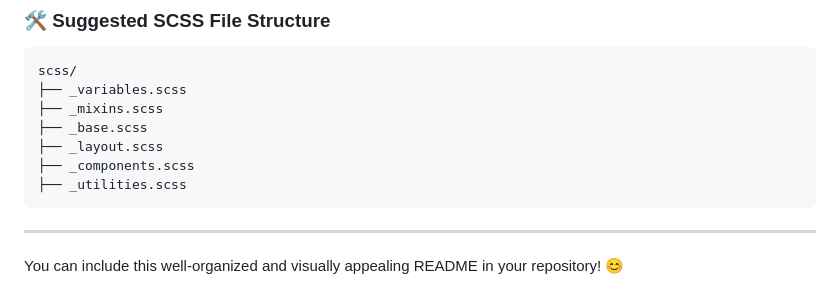
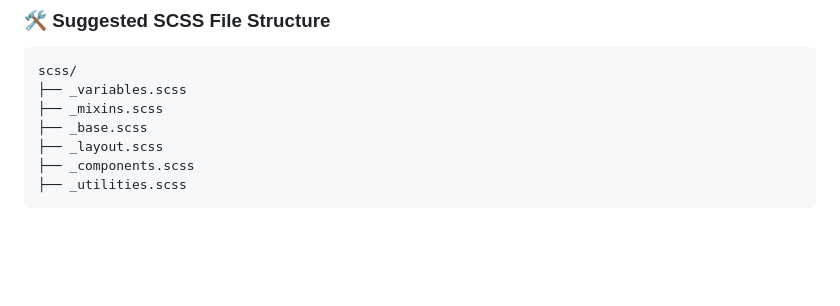
Before and after one commit to Eyupensar07/Freelance, a Markdown page: README.md, the part around the change. Drawn GitHub-style; blank space fills up the shorter version.

````diff
--- a/README.md
+++ b/README.md
@@ -142,7 +142,3 @@ scss/
 ├── _components.scss
 ├── _utilities.scss
 ```
-
----
-
-You can include this well-organized and visually appealing README in your repository! 😊
````
